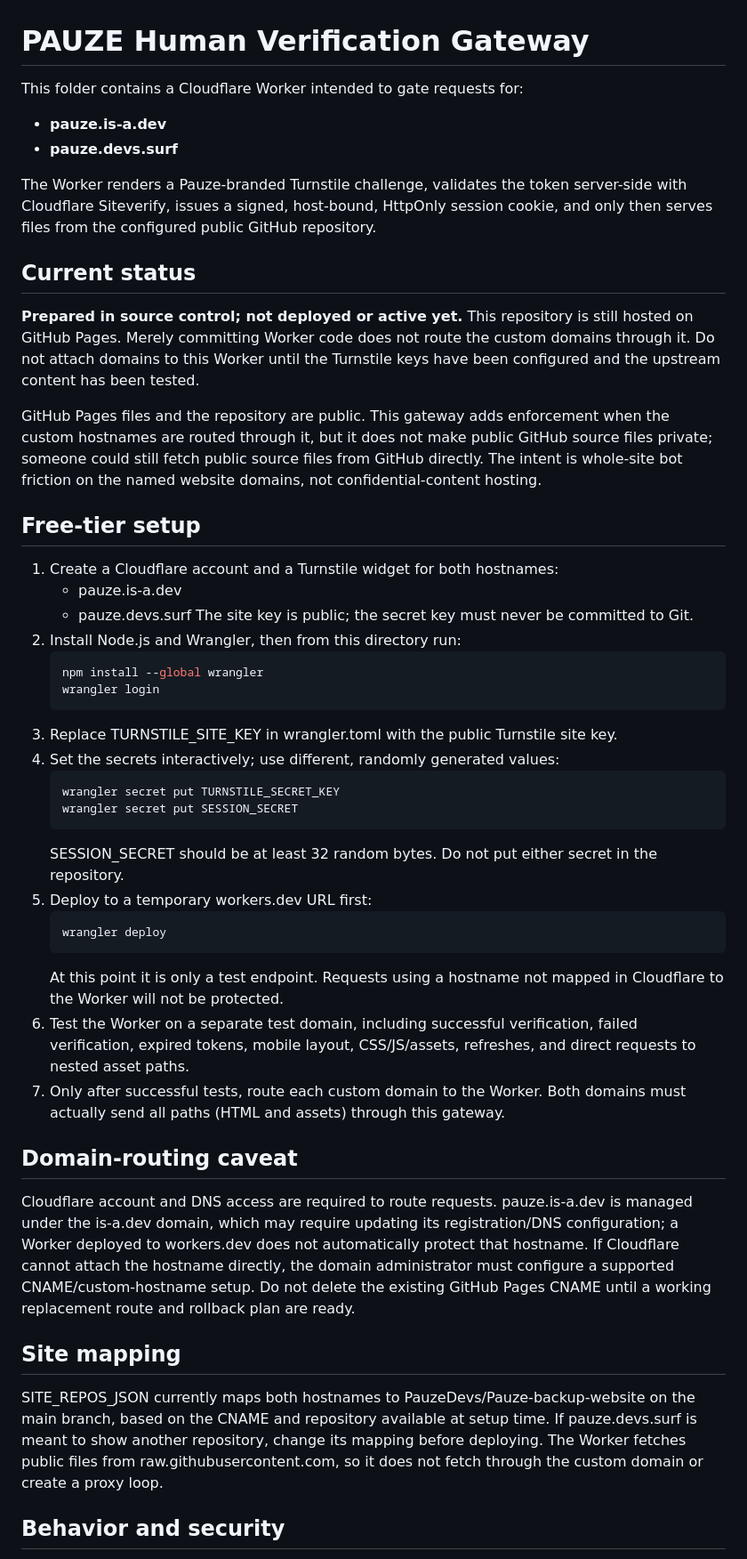
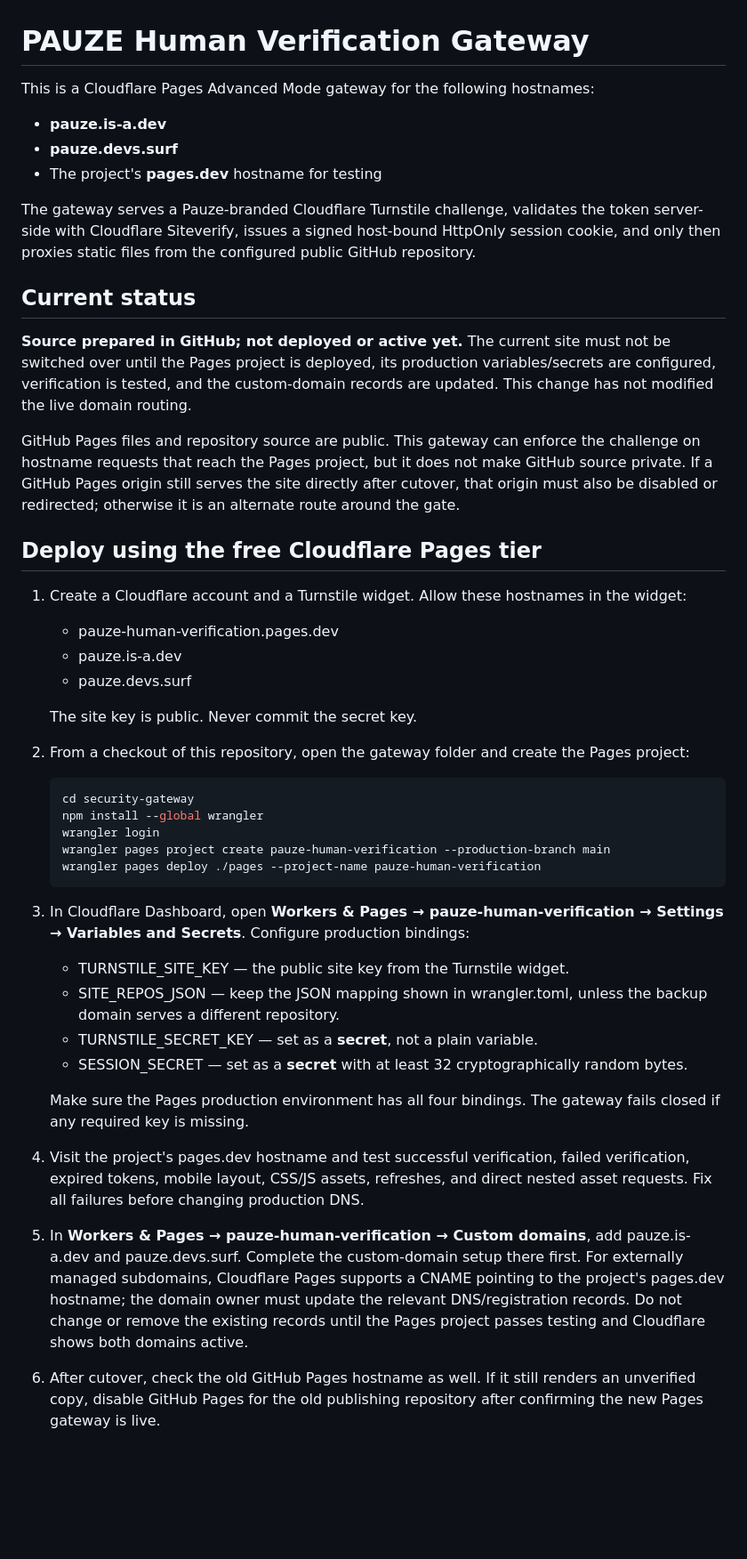
Before and after one commit to PauzeDevs/Pauze-backup-website, a Markdown page: security-gateway/README.md, the part around one of its changes. Shown at 89% size. Drawn GitHub-style; blank space fills up the shorter version.

Commit message:
Document Cloudflare Pages gateway deployment

```diff
--- a/security-gateway/README.md
+++ b/security-gateway/README.md
@@ -1,51 +1,48 @@
 # PAUZE Human Verification Gateway
 
-This folder contains a Cloudflare Worker intended to gate requests for:
+This is a Cloudflare Pages Advanced Mode gateway for the following hostnames:
 
 - **pauze.is-a.dev**
 - **pauze.devs.surf**
+- The project's **pages.dev** hostname for testing
 
-The Worker renders a Pauze-branded Turnstile challenge, validates the token server-side with Cloudflare Siteverify, issues a signed, host-bound, HttpOnly session cookie, and only then serves files from the configured public GitHub repository.
+The gateway serves a Pauze-branded Cloudflare Turnstile challenge, validates the token server-side with Cloudflare Siteverify, issues a signed host-bound HttpOnly session cookie, and only then proxies static files from the configured public GitHub repository.
 
 ## Current status
 
-**Prepared in source control; not deployed or active yet.** This repository is still hosted on GitHub Pages. Merely committing Worker code does not route the custom domains through it. Do not attach domains to this Worker until the Turnstile keys have been configured and the upstream content has been tested.
+**Source prepared in GitHub; not deployed or active yet.** The current site must not be switched over until the Pages project is deployed, its production variables/secrets are configured, verification is tested, and the custom-domain records are updated. This change has not modified the live domain routing.
 
-GitHub Pages files and the repository are public. This gateway adds enforcement when the custom hostnames are routed through it, but it does not make public GitHub source files private; someone could still fetch public source files from GitHub directly. The intent is whole-site bot friction on the named website domains, not confidential-content hosting.
+GitHub Pages files and repository source are public. This gateway can enforce the challenge on hostname requests that reach the Pages project, but it does not make GitHub source private. If a GitHub Pages origin still serves the site directly after cutover, that origin must also be disabled or redirected; otherwise it is an alternate route around the gate.
 
-## Free-tier setup
+## Deploy using the free Cloudflare Pages tier
 
-1. Create a Cloudflare account and a Turnstile widget for both hostnames:
+1. Create a Cloudflare account and a Turnstile widget. Allow these hostnames in the widget:
+   - pauze-human-verification.pages.dev
    - pauze.is-a.dev
    - pauze.devs.surf
-   The site key is public; the secret key must never be committed to Git.
-2. Install Node.js and Wrangler, then from this directory run:
+
+   The site key is public. Never commit the secret key.
+
+2. From a checkout of this repository, open the gateway folder and create the Pages project:
    ~~~sh
+   cd security-gateway
    npm install --global wrangler
    wrangler login
+   wrangler pages project create pauze-human-verification --production-branch main
+   wrangler pages deploy ./pages --project-name pauze-human-verification
    ~~~
-3. Replace TURNSTILE_SITE_KEY in wrangler.toml with the public Turnstile site key.
-4. Set the secrets interactively; use different, randomly generated values:
-   ~~~sh
-   wrangler secret put TURNSTILE_SECRET_KEY
-   wrangler secret put SESSION_SECRET
-   ~~~
-   SESSION_SECRET should be at least 32 random bytes. Do not put either secret in the repository.
-5. Deploy to a temporary workers.dev URL first:
-   ~~~sh
-   wrangler deploy
-   ~~~
-   At this point it is only a test endpoint. Requests using a hostname not mapped in Cloudflare to the Worker will not be protected.
-6. Test the Worker on a separate test domain, including successful verification, failed verification, expired tokens, mobile layout, CSS/JS/assets, refreshes, and direct requests to nested asset paths.
-7. Only after successful tests, route each custom domain to the Worker. Both domains must actually send all paths (HTML and assets) through this gateway.
 
-## Domain-routing caveat
+3. In Cloudflare Dashboard, open **Workers & Pages → pauze-human-verification → Settings → Variables and Secrets**. Configure production bindings:
+   - TURNSTILE_SITE_KEY — the public site key from the Turnstile widget.
+   - SITE_REPOS_JSON — keep the JSON mapping shown in wrangler.toml, unless the backup domain serves a different repository.
+   - TURNSTILE_SECRET_KEY — set as a **secret**, not a plain variable.
+   - SESSION_SECRET — set as a **secret** with at least 32 cryptographically random bytes.
 
-Cloudflare account and DNS access are required to route requests. pauze.is-a.dev is managed under the is-a.dev domain, which may require updating its registration/DNS configuration; a Worker deployed to workers.dev does not automatically protect that hostname. If Cloudflare cannot attach the hostname directly, the domain administrator must configure a supported CNAME/custom-hostname setup. Do not delete the existing GitHub Pages CNAME until a working replacement route and rollback plan are ready.
+   Make sure the Pages production environment has all four bindings. The gateway fails closed if any required key is missing.
 
-## Site mapping
+4. Visit the project's pages.dev hostname and test successful verification, failed verification, expired tokens, mobile layout, CSS/JS assets, refreshes, and direct nested asset requests. Fix all failures before changing production DNS.
 
-SITE_REPOS_JSON currently maps both hostnames to PauzeDevs/Pauze-backup-website on the main branch, based on the CNAME and repository available at setup time. If pauze.devs.surf is meant to show another repository, change its mapping before deploying. The Worker fetches public files from raw.githubusercontent.com, so it does not fetch through the custom domain or create a proxy loop.
+5. In **Workers & Pages → pauze-human-verification → Custom domains**, add pauze.is-a.dev and pauze.devs.surf. Complete the custom-domain setup there first. For externally managed subdomains, Cloudflare Pages supports a CNAME pointing to the project's pages.dev hostname; the domain owner must update the relevant DNS/registration records. Do not change or remove the existing records until the Pages project passes testing and Cloudflare shows both domains active.
 
-## Behavior and security
+6. After cutover, check the old GitHub Pages hostname as well. If it still renders an unverified copy, disable GitHub Pages for the old publishing repository after confirming the new Pages gateway is live.
 
```
Also changed, not shown: other parts of security-gateway/README.md (+16 -7 lines).
